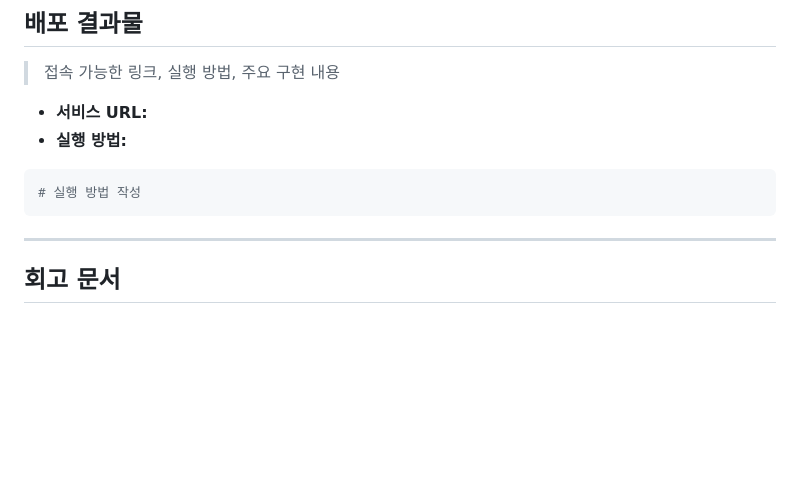
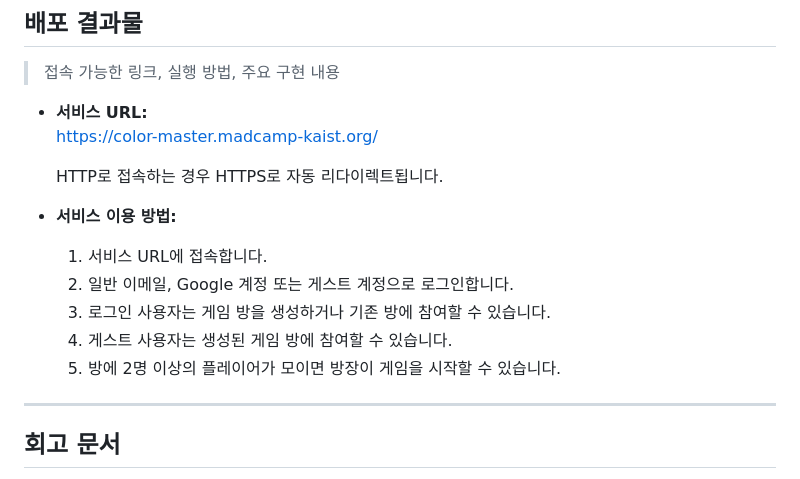
Before and after one commit to madcamp-official/26s-w1-c3-03, a Markdown page: README.md, the part around one of its changes. GitHub-like rendering; blank space fills up the shorter version.

````diff
--- a/README.md
+++ b/README.md
@@ -91,11 +109,16 @@
 > 접속 가능한 링크, 실행 방법, 주요 구현 내용
 
 - **서비스 URL:**
-- **실행 방법:**
+  https://color-master.madcamp-kaist.org/
 
-```bash
-# 실행 방법 작성
-```
+  HTTP로 접속하는 경우 HTTPS로 자동 리다이렉트됩니다.
+
+- **서비스 이용 방법:**
+  1. 서비스 URL에 접속합니다.
+  2. 일반 이메일, Google 계정 또는 게스트 계정으로 로그인합니다.
+  3. 로그인 사용자는 게임 방을 생성하거나 기존 방에 참여할 수 있습니다.
+  4. 게스트 사용자는 생성된 게임 방에 참여할 수 있습니다.
+  5. 방에 2명 이상의 플레이어가 모이면 방장이 게임을 시작할 수 있습니다.
 
 ---
 
````
Also changed, not shown: other parts of README.md (+38 -20 lines).
